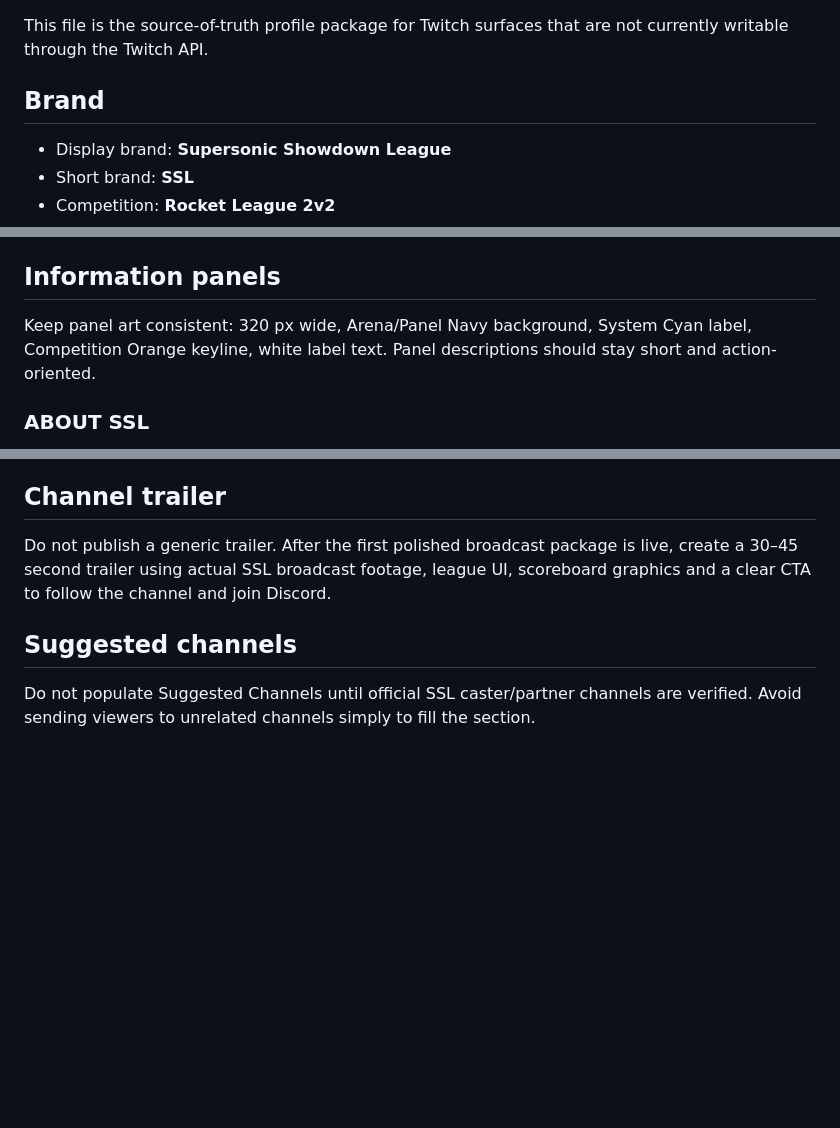
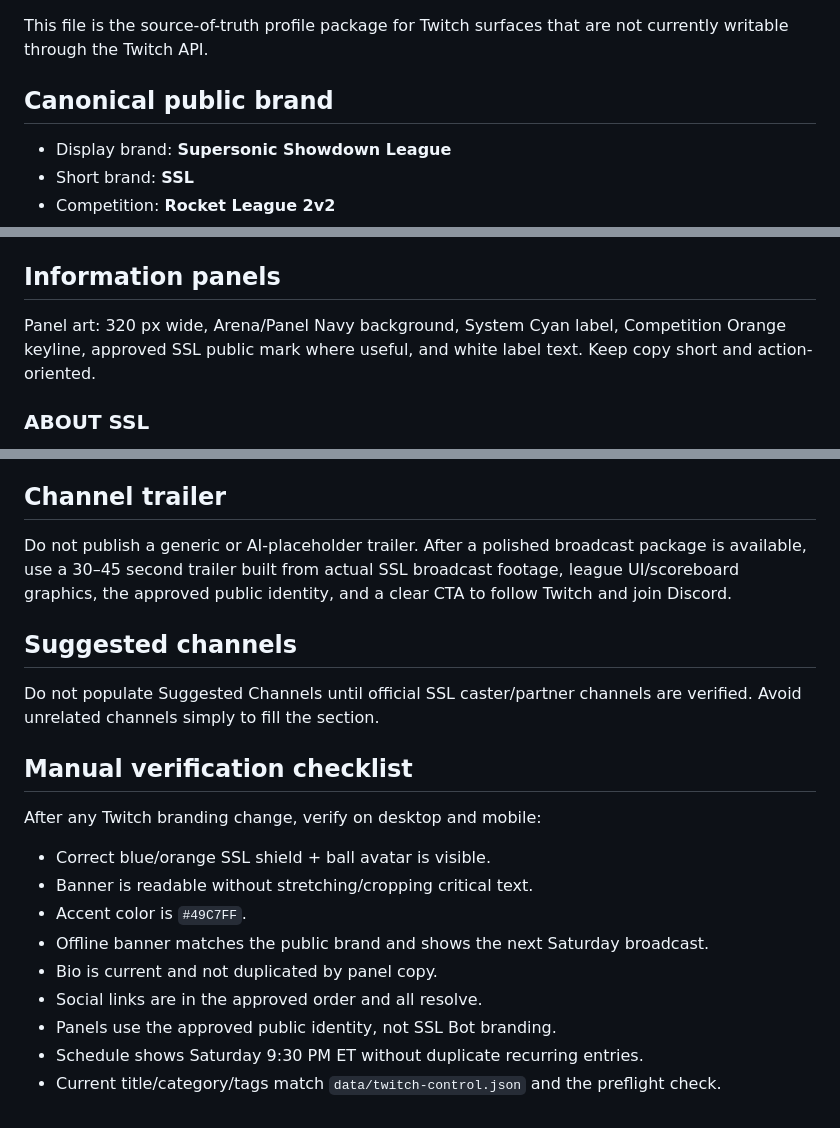
Before and after one commit to Server-World/showdown2v2-live, a Markdown page: brand-packet/twitch/channel-profile.md, 3 parts joined by grey strips. Rendered like a GitHub page; blank space fills up the shorter version.

```diff
--- a/brand-packet/twitch/channel-profile.md
+++ b/brand-packet/twitch/channel-profile.md
@@ -4,7 +4,7 @@ Canonical channel: `https://www.twitch.tv/supersonicshowdownleague`
 
 This file is the source-of-truth profile package for Twitch surfaces that are not currently writable through the Twitch API.
 
-## Brand
+## Canonical public brand
 
 - Display brand: **Supersonic Showdown League**
 - Short brand: **SSL**
@@ -57,7 +88,7 @@ Use these five links in this order:
 
 ## Information panels
 
-Keep panel art consistent: 320 px wide, Arena/Panel Navy background, System Cyan label, Competition Orange keyline, white label text. Panel descriptions should stay short and action-oriented.
+Panel art: 320 px wide, Arena/Panel Navy background, System Cyan label, Competition Orange keyline, approved SSL public mark where useful, and white label text. Keep copy short and action-oriented.
 
 ### ABOUT SSL
 
@@ -109,8 +140,22 @@ Competition format, scheduling, substitutions, reporting and standings rules.
 
 ## Channel trailer
 
-Do not publish a generic trailer. After the first polished broadcast package is live, create a 30–45 second trailer using actual SSL broadcast footage, league UI, scoreboard graphics and a clear CTA to follow the channel and join Discord.
+Do not publish a generic or AI-placeholder trailer. After a polished broadcast package is available, use a 30–45 second trailer built from actual SSL broadcast footage, league UI/scoreboard graphics, the approved public identity, and a clear CTA to follow Twitch and join Discord.
 
 ## Suggested channels
 
-Do not populate Suggested Channels until official SSL caster/partner channels are verified. Avoid sending viewers to unrelated channels simply to fill the section.
+Do not populate Suggested Channels until official SSL caster/partner channels are verified. Avoid unrelated channels simply to fill the section.
+
+## Manual verification checklist
+
+After any Twitch branding change, verify on desktop and mobile:
+
+- Correct blue/orange SSL shield + ball avatar is visible.
+- Banner is readable without stretching/cropping critical text.
+- Accent color is `#49C7FF`.
+- Offline banner matches the public brand and shows the next Saturday broadcast.
+- Bio is current and not duplicated by panel copy.
+- Social links are in the approved order and all resolve.
+- Panels use the approved public identity, not SSL Bot branding.
+- Schedule shows Saturday 9:30 PM ET without duplicate recurring entries.
+- Current title/category/tags match `data/twitch-control.json` and the preflight check.
```
Also changed, not shown: other parts of brand-packet/twitch/channel-profile.md (+45 -14 lines).
